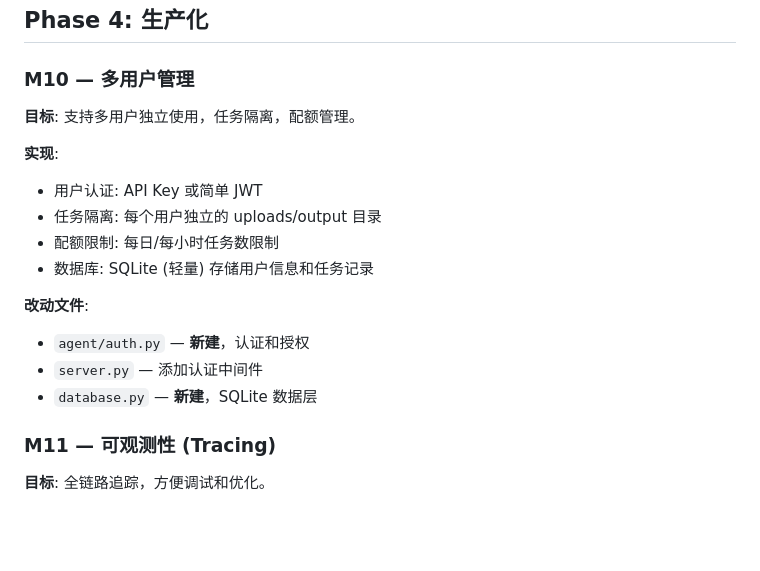
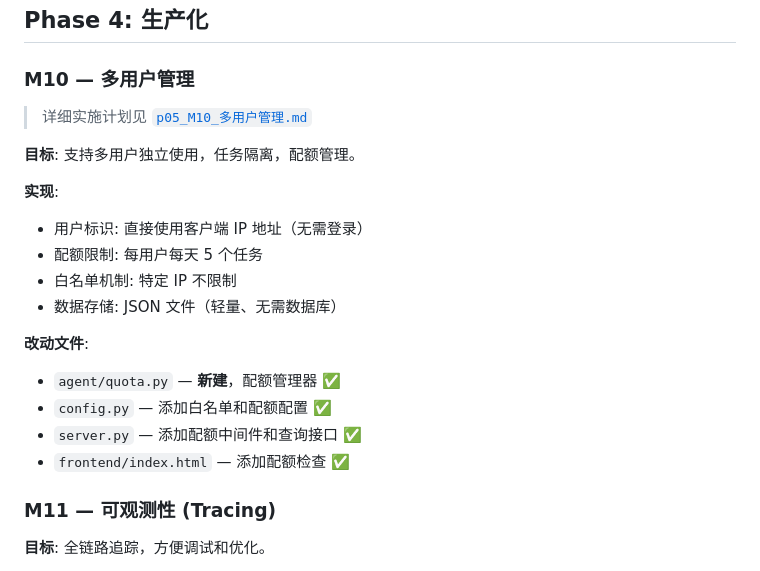
Before and after one commit to zane-xu-ai/meeting_agent, a Markdown page: .qoder/plans/p03_Agent化演进路线图.md, the part around the change. Rendered like a GitHub page; blank space fills up the shorter version.

```diff
--- a/.qoder/plans/p03_Agent化演进路线图.md
+++ b/.qoder/plans/p03_Agent化演进路线图.md
@@ -345,18 +345,21 @@ mcp_meeting_agent/
 
 ### M10 — 多用户管理
 
+> 详细实施计划见 [`p05_M10_多用户管理.md`](./p05_M10_多用户管理.md)
+
 **目标**: 支持多用户独立使用，任务隔离，配额管理。
 
 **实现**:
-- 用户认证: API Key 或简单 JWT
-- 任务隔离: 每个用户独立的 uploads/output 目录
-- 配额限制: 每日/每小时任务数限制
-- 数据库: SQLite (轻量) 存储用户信息和任务记录
+- 用户标识: 直接使用客户端 IP 地址（无需登录）
+- 配额限制: 每用户每天 5 个任务
+- 白名单机制: 特定 IP 不限制
+- 数据存储: JSON 文件（轻量、无需数据库）
 
 **改动文件**:
-- `agent/auth.py` — **新建**，认证和授权
-- `server.py` — 添加认证中间件
-- `database.py` — **新建**，SQLite 数据层
+- `agent/quota.py` — **新建**，配额管理器 ✅
+- `config.py` — 添加白名单和配额配置 ✅
+- `server.py` — 添加配额中间件和查询接口 ✅
+- `frontend/index.html` — 添加配额检查 ✅
 
 ### M11 — 可观测性 (Tracing)
 
```
Also changed, not shown: .qoder/plans/p05_M10_多用户管理.md (added, +411 -0 lines).
